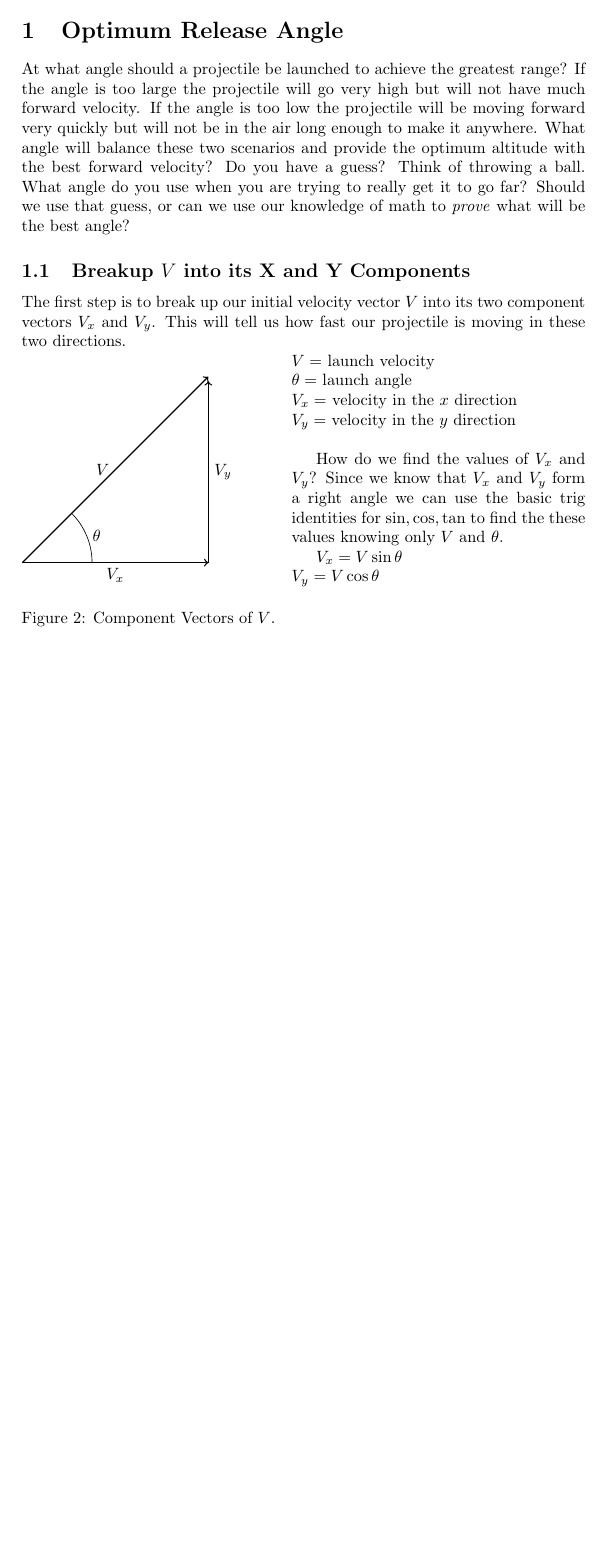
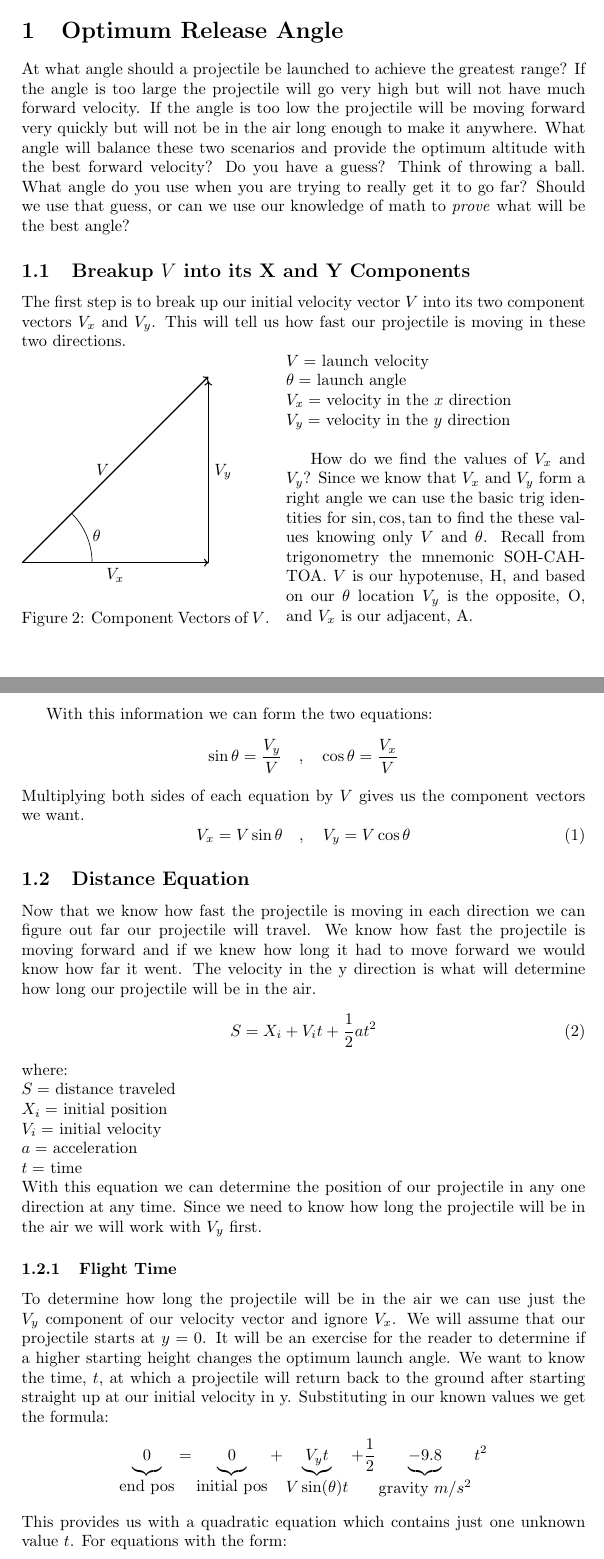
Before and after one commit to VanHulleOne/Trebuchet, a LaTeX document (Latex/Math.tex): part of the page before the commit and two parts of pages 1 and 2 of 2 after it, the two joined at a grey line, cut so that both start at the same text, the shorter picture padded with empty space. Compiled offline with pdfLaTeX.

Commit message:
quadratic formula

```diff
--- a/Latex/Math.tex
+++ b/Latex/Math.tex
@@ -35,7 +35,7 @@
 		The first step is to break up our initial velocity vector $V$ into its two component vectors $V_x$ and $V_y$.
 		This will tell us how fast our projectile is moving in these two directions.
 
-		\begin{wrapfigure}{l}{0.45\textwidth}
+		\begin{wrapfigure}{l}{0.44\textwidth}
 		\begin{tikzpicture}
 			\draw[->, thick] (0,0)--(4,0) node[below, midway] {$V_x$};
 			\draw[->, thick] (4,0)--(4,3.9) node[right, midway] {$V_y$};
@@ -54,6 +54,45 @@
 
 		How do we find the values of $V_x$ and $V_y$?
 		Since we know that $V_x$ and $V_y$ form a right angle we can use the basic trig identities for $\sin, \cos, \tan$ to find the these values knowing only $V$ and $\theta$.
+		Recall from trigonometry the mnemonic SOH-CAH-TOA.
+		$V$ is our hypotenuse, H, and based on our $\theta$ location $V_y$ is the opposite, O, and $V_x$ is our adjacent, A.
+		\clearpage
+		With this information we can form the two equations:
+		\[\sin\theta = \frac{V_y}{V} \quad, \quad \cos\theta = \frac{V_x}{V}\]
+		Multiplying both sides of each equation by $V$ gives us the component vectors we want.
+		\begin{equation}
+			V_x = V \sin\theta \quad, \quad V_y = V \cos\theta
+			\label{eq:componentVectors}
+		\end{equation}
 
-		$V_x = V \sin\theta$ \\
-		$V_y = V \cos\theta$ \\
+	\subsection{Distance Equation}
+		Now that we know how fast the projectile is moving in each direction we can figure out far our projectile will travel.
+		We know how fast the projectile is moving forward and if we knew how long it had to move forward we would know how far it went.
+		The velocity in the y direction is what will determine how long our projectile will be in the air.
+		\begin{equation}
+			S = X_i + V_i t + \frac{1}{2}at^2
+			\label{eq:posEquation}
+		\end{equation}
+		where: \\
+		$S =$ distance traveled \\
+		$X_i =$ initial position \\
+		$V_i = $ initial velocity \\
+		$a =$ acceleration \\
+		$t =$ time \\
+		With this equation we can determine the position of our projectile in any one direction at any time.
+		Since we need to know how long the projectile will be in the air we will work with $V_y$ first.
+	\subsubsection{Flight Time}
+		To determine how long the projectile will be in the air we can use just the $V_y$ component of our velocity vector and ignore $V_x$.
+		We will assume that our projectile starts at $y=0$.
+		It will be an exercise for the reader to determine if a higher starting height changes the optimum launch angle.
+		We want to know the time, $t$, at which a projectile will return back to the ground after starting straight up at our initial velocity in y.
+		Substituting in our known values we get the formula:
+		\[\underbrace{0		\rule[-3pt]{0pt}{5pt}}_{\mbox{end pos}}
+		  = \underbrace{0 		\rule[-3pt]{0pt}{5pt}}_{\mbox{initial pos}}
+		  + \underbrace{V_yt	\rule[-3pt]{0pt}{5pt}}_{\mbox{$V\sin(\theta)t$}}
+		  + \frac{1}{2}
+		  \underbrace{-9.8		\rule[-3pt]{0pt}{5pt}}_{\mbox{gravity $m/s^2$}}
+		  t^2  \]
+		This provides us with a quadratic equation which contains just one unknown value $t$.
+		For equations with the form:
+		\begin{equation}
```
Also changed, not shown: Latex/Math.pdf, Latex/Math.tex (11 more changed lines).
